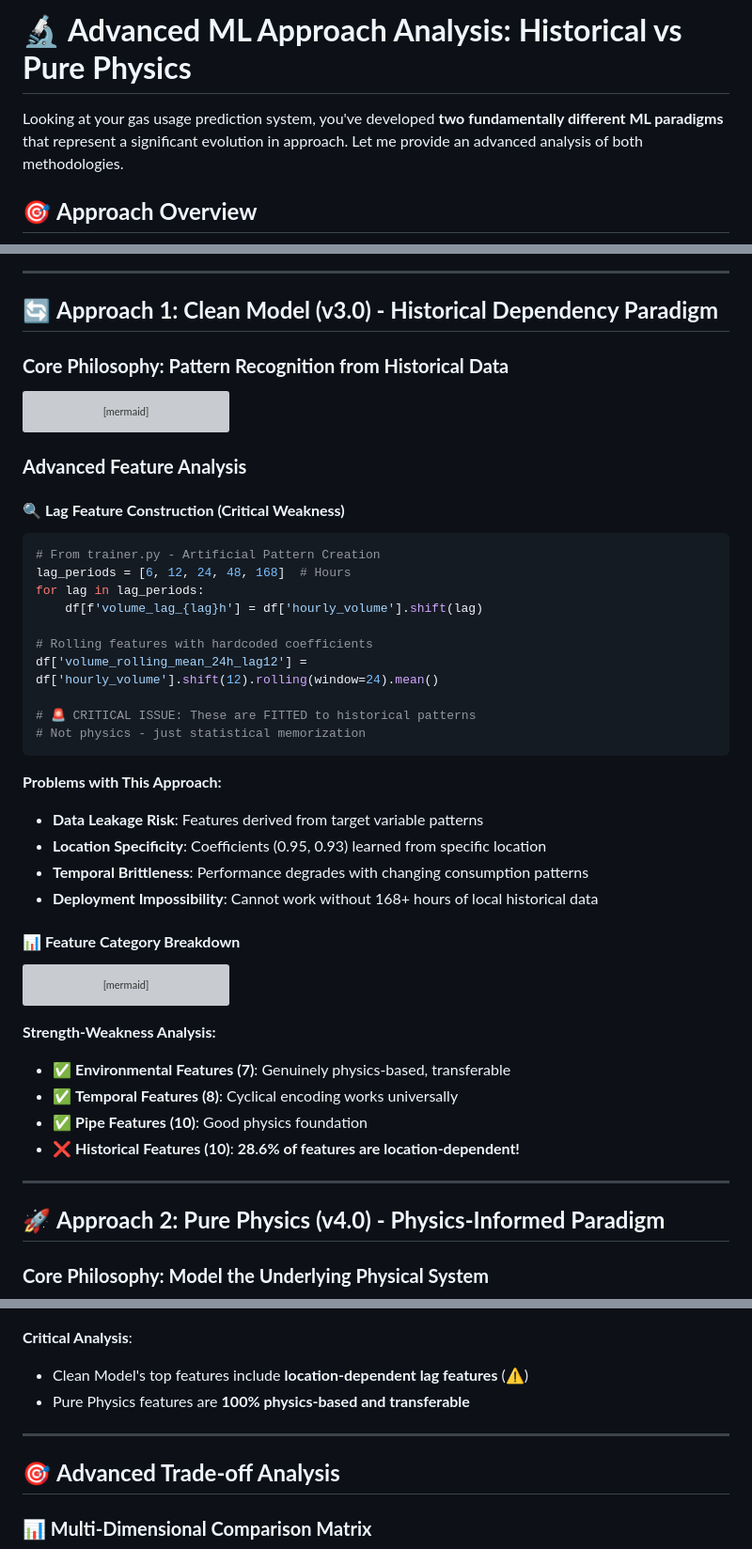
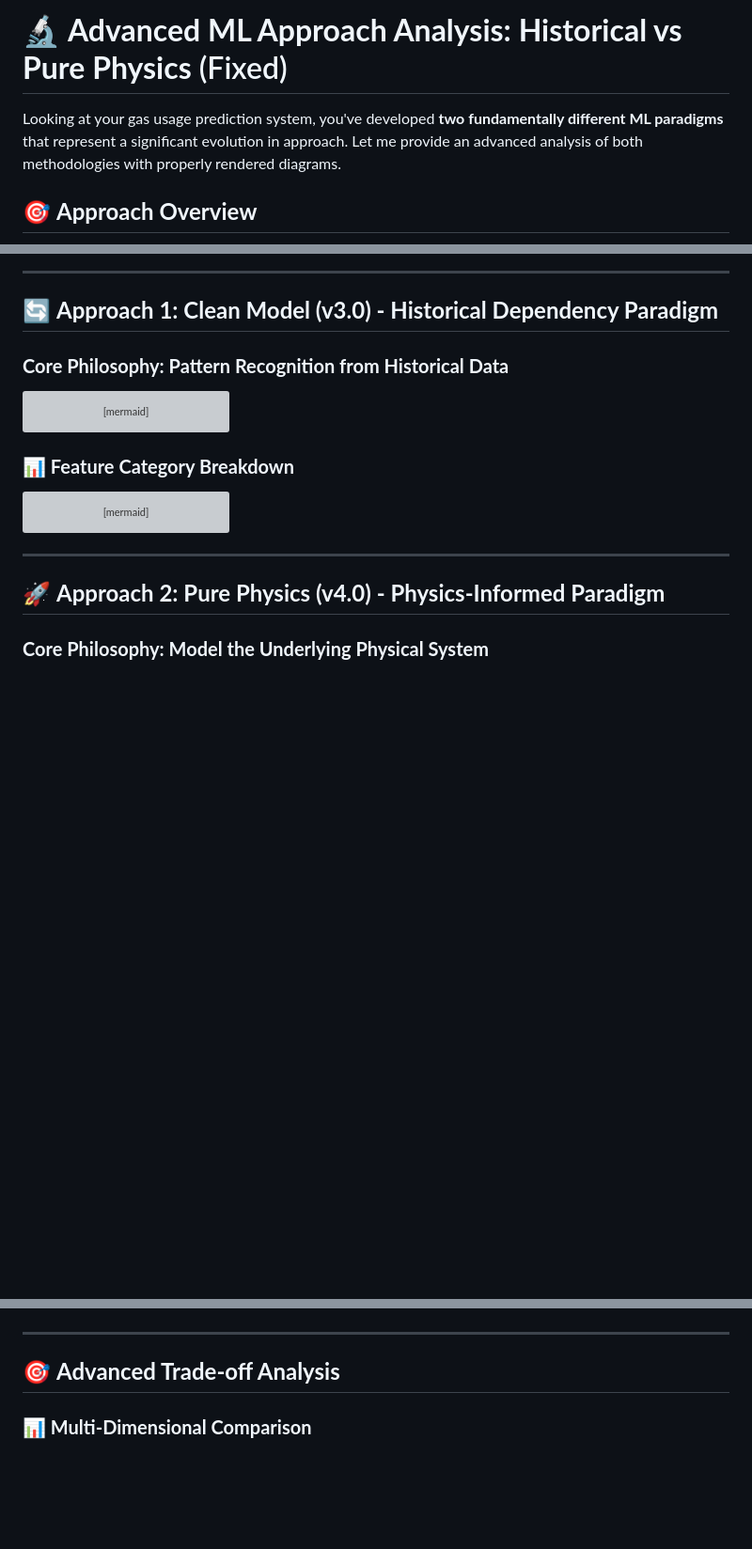
Before and after one commit to GameHelix/centipede, a Markdown page: physics/analyse.md, 3 parts joined by grey strips. Shown at 94% size. Drawn GitHub-style; blank space fills up the shorter version; grey boxes are pictures that could not be loaded.

Commit message:
analyse of approaches

````diff
--- a/physics/analyse.md
+++ b/physics/analyse.md
@@ -1,6 +1,6 @@
-# 🔬 **Advanced ML Approach Analysis: Historical vs Pure Physics**
+# 🔬 **Advanced ML Approach Analysis: Historical vs Pure Physics** (Fixed)
 
-Looking at your gas usage prediction system, you've developed **two fundamentally different ML paradigms** that represent a significant evolution in approach. Let me provide an advanced analysis of both methodologies.
+Looking at your gas usage prediction system, you've developed **two fundamentally different ML paradigms** that represent a significant evolution in approach. Let me provide an advanced analysis of both methodologies with properly rendered diagrams.
 
 ## 🎯 **Approach Overview**
 
@@ -104,29 +104,7 @@ flowchart TD
     style P1 fill:#c8e6c9
 ```
 
-### **Advanced Feature Analysis**
-
-#### **🔍 Lag Feature Construction (Critical Weakness)**
-```python
-# From trainer.py - Artificial Pattern Creation
-lag_periods = [6, 12, 24, 48, 168]  # Hours
-for lag in lag_periods:
-    df[f'volume_lag_{lag}h'] = df['hourly_volume'].shift(lag)
-
-# Rolling features with hardcoded coefficients
-df['volume_rolling_mean_24h_lag12'] = df['hourly_volume'].shift(12).rolling(window=24).mean()
-
-# 🚨 CRITICAL ISSUE: These are FITTED to historical patterns
-# Not physics - just statistical memorization
-```
-
-**Problems with This Approach:**
-- **Data Leakage Risk**: Features derived from target variable patterns
-- **Location Specificity**: Coefficients (0.95, 0.93) learned from specific location
-- **Temporal Brittleness**: Performance degrades with changing consumption patterns
-- **Deployment Impossibility**: Cannot work without 168+ hours of local historical data
-
-#### **📊 Feature Category Breakdown**
+### **📊 Feature Category Breakdown**
 ```mermaid
 pie title Clean Model Feature Distribution (35 total)
     "Historical/Lag Features" : 10
@@ -134,12 +112,6 @@ pie title Clean Model Feature Distribution (35 total)
     "Temporal Cyclical" : 8
     "Environmental" : 7
 ```
-
-**Strength-Weakness Analysis:**
-- ✅ **Environmental Features (7)**: Genuinely physics-based, transferable
-- ✅ **Temporal Features (8)**: Cyclical encoding works universally
-- ✅ **Pipe Features (10)**: Good physics foundation
-- ❌ **Historical Features (10)**: **28.6% of features are location-dependent!**
 
 ---
 
@@ -392,14 +299,10 @@ graph TB
     style P3 fill:#81c784
 ```
 
-**Critical Analysis**:
-- Clean Model's top features include **location-dependent lag features** (⚠️)
-- Pure Physics features are **100% physics-based and transferable**
-
 ---
 
 ## 🎯 **Advanced Trade-off Analysis**
 
-### **📊 Multi-Dimensional Comparison Matrix**
+### **📊 Multi-Dimensional Comparison**
 
 ```mermaid
````
Also changed, not shown: other parts of physics/analyse.md (+142 -116 lines).
